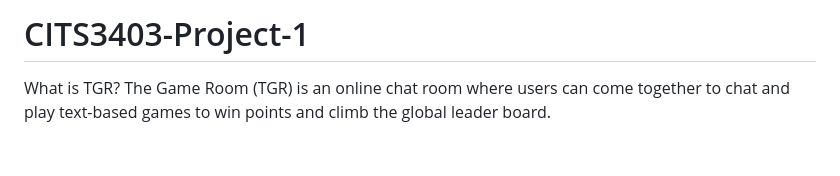
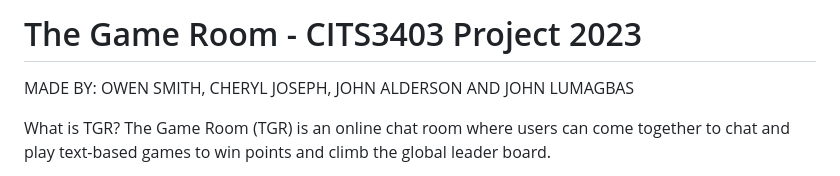
Before and after one commit to Syncline-blip/CITS3403-Project-1, a Markdown page: README.md, the part around the change. GitHub-like rendering; blank space fills up the shorter version.

```diff
--- a/README.md
+++ b/README.md
@@ -1,4 +1,6 @@
-# CITS3403-Project-1
+# The Game Room - CITS3403 Project 2023
+MADE BY: OWEN SMITH, CHERYL JOSEPH, JOHN ALDERSON AND JOHN LUMAGBAS
+
 What is TGR?
 The Game Room (TGR) is an online chat room where users can come together to chat and play text-based games to win points and climb the global leader board.
 
```
